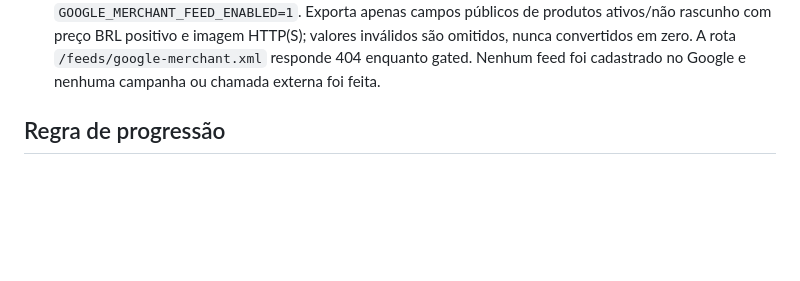
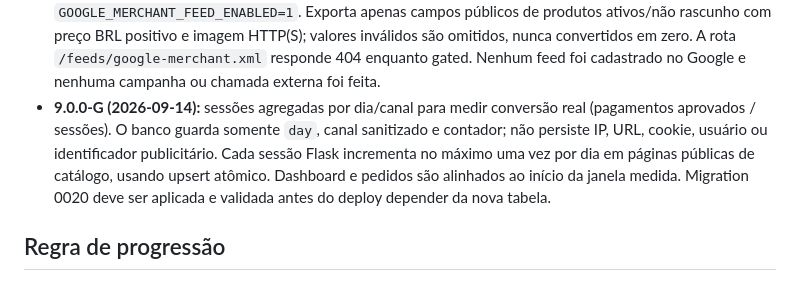
Before and after one commit to sharktank-tech/Baianas_Moda_Feminina, a Markdown page: docs/MONETIZATION_ROADMAP.md, the part around the change. GitHub-like rendering; blank space fills up the shorter version.

Commit message:
docs(roadmap): add privacy-preserving session metrics checkpoint

```diff
--- a/docs/MONETIZATION_ROADMAP.md
+++ b/docs/MONETIZATION_ROADMAP.md
@@ -364,6 +364,13 @@ Checkpoints entregues:
   e imagem HTTP(S); valores inválidos são omitidos, nunca convertidos em zero.
   A rota `/feeds/google-merchant.xml` responde 404 enquanto gated. Nenhum feed
   foi cadastrado no Google e nenhuma campanha ou chamada externa foi feita.
+- **9.0.0-G (2026-09-14):** sessões agregadas por dia/canal para medir
+  conversão real (pagamentos aprovados / sessões). O banco guarda somente
+  `day`, canal sanitizado e contador; não persiste IP, URL, cookie, usuário ou
+  identificador publicitário. Cada sessão Flask incrementa no máximo uma vez
+  por dia em páginas públicas de catálogo, usando upsert atômico. Dashboard e
+  pedidos são alinhados ao início da janela medida. Migration 0020 deve ser
+  aplicada e validada antes do deploy depender da nova tabela.
 
 ## Regra de progressão
 
```
